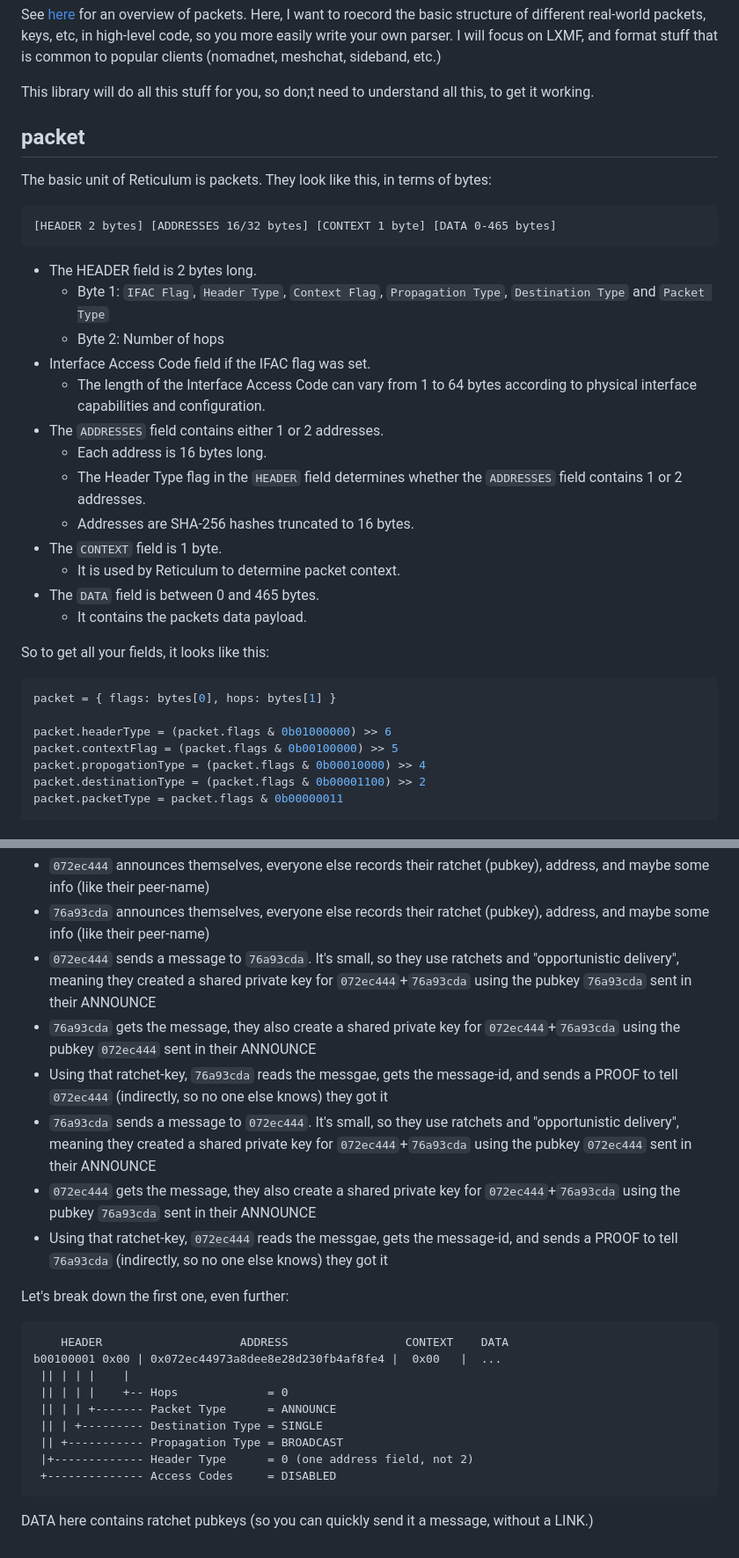
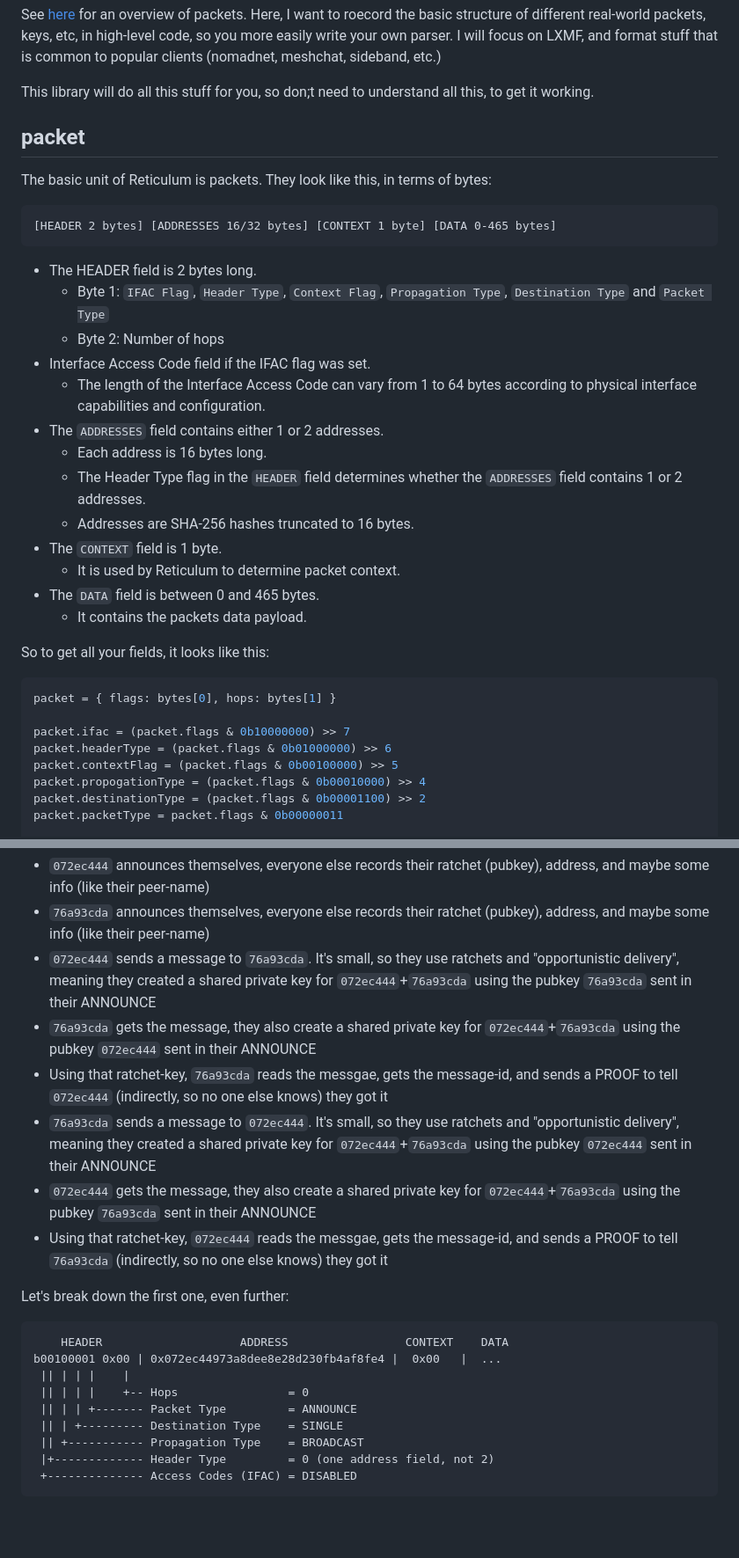
Before and after one commit to konsumer/nomadnet-js, a Markdown page: Reticulum.md, 2 parts joined by grey strips. Shown at 88% size. GitHub-like rendering; blank space fills up the shorter version.

Commit message:
improve reticulum notes

````diff
--- a/Reticulum.md
+++ b/Reticulum.md
@@ -1,7 +1,6 @@
 See [here](https://reticulum.network/manual/understanding.html) for an overview of packets. Here, I want to roecord the basic structure of different real-world packets, keys, etc, in high-level code, so you more easily write your own parser. I will focus on LXMF, and format stuff that is common to popular clients (nomadnet, meshchat, sideband, etc.)
 
 This library will do all this stuff for you, so don;t need to understand all this, to get it working.
-
 
 ## packet
 
@@ -11,26 +10,26 @@ The basic unit of Reticulum is packets. They look like this, in terms of bytes:
 [HEADER 2 bytes] [ADDRESSES 16/32 bytes] [CONTEXT 1 byte] [DATA 0-465 bytes]
 ```
 
-* The HEADER field is 2 bytes long.
-  * Byte 1: `IFAC Flag`, `Header Type`, `Context Flag`, `Propagation Type`, `Destination Type` and `Packet Type`
-  * Byte 2: Number of hops
-* Interface Access Code field if the IFAC flag was set.
-  * The length of the Interface Access Code can vary from 1 to 64 bytes according to physical interface capabilities and configuration.
-* The `ADDRESSES` field contains either 1 or 2 addresses.
-  * Each address is 16 bytes long.
-  * The Header Type flag in the `HEADER` field determines whether the `ADDRESSES` field contains 1 or 2 addresses.
-  * Addresses are SHA-256 hashes truncated to 16 bytes.
-* The `CONTEXT` field is 1 byte.
-  * It is used by Reticulum to determine packet context.
-* The `DATA` field is between 0 and 465 bytes.
-  * It contains the packets data payload.
-
+- The HEADER field is 2 bytes long.
+  - Byte 1: `IFAC Flag`, `Header Type`, `Context Flag`, `Propagation Type`, `Destination Type` and `Packet Type`
+  - Byte 2: Number of hops
+- Interface Access Code field if the IFAC flag was set.
+  - The length of the Interface Access Code can vary from 1 to 64 bytes according to physical interface capabilities and configuration.
+- The `ADDRESSES` field contains either 1 or 2 addresses.
+  - Each address is 16 bytes long.
+  - The Header Type flag in the `HEADER` field determines whether the `ADDRESSES` field contains 1 or 2 addresses.
+  - Addresses are SHA-256 hashes truncated to 16 bytes.
+- The `CONTEXT` field is 1 byte.
+  - It is used by Reticulum to determine packet context.
+- The `DATA` field is between 0 and 465 bytes.
+  - It contains the packets data payload.
 
 So to get all your fields, it looks like this:
 
 ```js
 packet = { flags: bytes[0], hops: bytes[1] }
 
+packet.ifac = (packet.flags & 0b10000000) >> 7
 packet.headerType = (packet.flags & 0b01000000) >> 6
 packet.contextFlag = (packet.flags & 0b00100000) >> 5
 packet.propogationType = (packet.flags & 0b00010000) >> 4
@@ -191,13 +175,12 @@ PROOF (d7c0e833f0cbde9f9133cd9e7d508b1a):  0300d7c0e833f0cbde9f9133cd9e7d508b1a0
 
 - `072ec444` announces themselves, everyone else records their ratchet (pubkey), address, and maybe some info (like their peer-name)
 - `76a93cda` announces themselves, everyone else records their ratchet (pubkey), address, and maybe some info (like their peer-name)
-- `072ec444` sends a message to `76a93cda`. It's small, so they use ratchets and "opportunistic delivery", meaning they created a shared private key for  `072ec444`+`76a93cda` using the pubkey `76a93cda` sent in their ANNOUNCE
+- `072ec444` sends a message to `76a93cda`. It's small, so they use ratchets and "opportunistic delivery", meaning they created a shared private key for `072ec444`+`76a93cda` using the pubkey `76a93cda` sent in their ANNOUNCE
 - `76a93cda` gets the message, they also create a shared private key for `072ec444`+`76a93cda` using the pubkey `072ec444` sent in their ANNOUNCE
 - Using that ratchet-key, `76a93cda` reads the messgae, gets the message-id, and sends a PROOF to tell `072ec444` (indirectly, so no one else knows) they got it
-- `76a93cda` sends a message to `072ec444`. It's small, so they use ratchets and "opportunistic delivery", meaning they created a shared private key for  `072ec444`+`76a93cda` using the pubkey `072ec444` sent in their ANNOUNCE
+- `76a93cda` sends a message to `072ec444`. It's small, so they use ratchets and "opportunistic delivery", meaning they created a shared private key for `072ec444`+`76a93cda` using the pubkey `072ec444` sent in their ANNOUNCE
 - `072ec444` gets the message, they also create a shared private key for `072ec444`+`76a93cda` using the pubkey `76a93cda` sent in their ANNOUNCE
 - Using that ratchet-key, `072ec444` reads the messgae, gets the message-id, and sends a PROOF to tell `76a93cda` (indirectly, so no one else knows) they got it
-
 
 Let's break down the first one, even further:
 
@@ -205,12 +188,10 @@ Let's break down the first one, even further:
     HEADER                    ADDRESS                 CONTEXT    DATA
 b00100001 0x00 | 0x072ec44973a8dee8e28d230fb4af8fe4 |  0x00   |  ...
  || | | |    |
- || | | |    +-- Hops             = 0
- || | | +------- Packet Type      = ANNOUNCE
- || | +--------- Destination Type = SINGLE
- || +----------- Propagation Type = BROADCAST
- |+------------- Header Type      = 0 (one address field, not 2)
- +-------------- Access Codes     = DISABLED
+ || | | |    +-- Hops                = 0
+ || | | +------- Packet Type         = ANNOUNCE
+ || | +--------- Destination Type    = SINGLE
+ || +----------- Propagation Type    = BROADCAST
+ |+------------- Header Type         = 0 (one address field, not 2)
+ +-------------- Access Codes (IFAC) = DISABLED
 ```
-
-DATA here contains ratchet pubkeys (so you can quickly send it a message, without a LINK.)
````
Also changed, not shown: other parts of Reticulum.md (+31 -46 lines).
